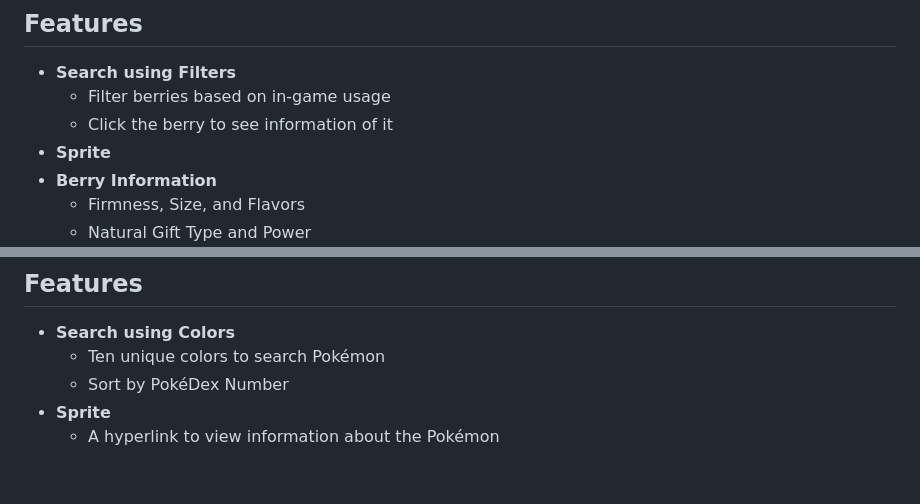
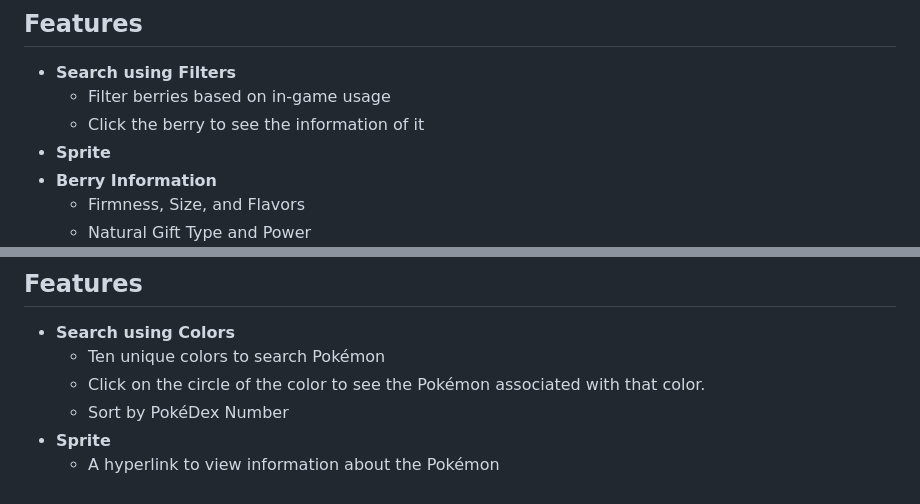
Before and after one commit to JihunKimCode/poke_counter, a Markdown page: README.md, 2 parts joined by grey strips. Rendered like a GitHub page.

```diff
--- a/README.md
+++ b/README.md
@@ -117,7 +117,7 @@ Search about berries in the Pokémon series, filtering by in-game effects.
 ## Features
 - **Search using Filters**
     - Filter berries based on in-game usage
-    - Click the berry to see information of it
+    - Click the berry to see the information of it
 - **Sprite**
 - **Berry Information**
     - Firmness, Size, and Flavors
@@ -131,6 +131,7 @@ Search all Pokémon in specific colors.
 ## Features
 - **Search using Colors**
     - Ten unique colors to search Pokémon
+    - Click on the circle of the color to see the Pokémon associated with that color.
     - Sort by PokéDex Number
 - **Sprite**
   - A hyperlink to view information about the Pokémon
```
